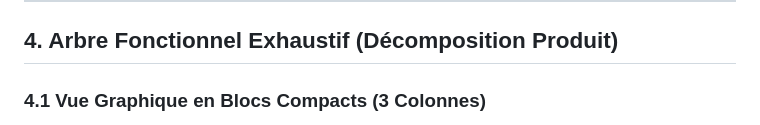
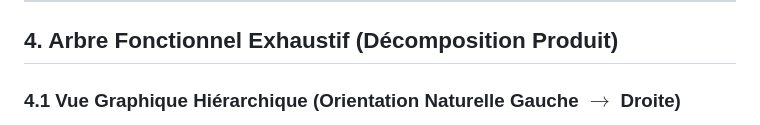
Before and after one commit to xhuriken/OSauce, a Markdown page: docs/SCREENS_AND_FEATURES.md, the part around one of its changes. Drawn GitHub-style.

Commit message:
docs: reorient functional tree to left-to-right (flowchart LR) with natural vertical stacking

````diff
--- a/docs/SCREENS_AND_FEATURES.md
+++ b/docs/SCREENS_AND_FEATURES.md
@@ -94,6 +94,6 @@ flowchart TD
 
 ## 4. Arbre Fonctionnel Exhaustif (Décomposition Produit)
 
-### 4.1 Vue Graphique en Blocs Compacts (3 Colonnes)
+### 4.1 Vue Graphique Hiérarchique (Orientation Naturelle Gauche $\rightarrow$ Droite)
 
 ```mermaid
````
Also changed, not shown: other parts of docs/SCREENS_AND_FEATURES.md (+66 -66 lines).
